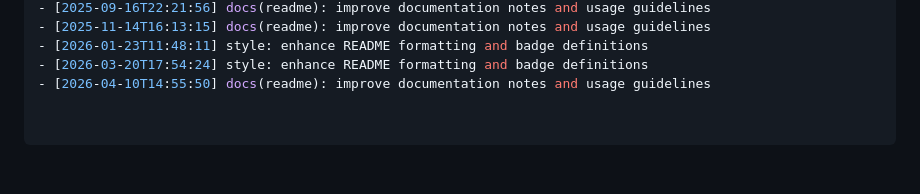
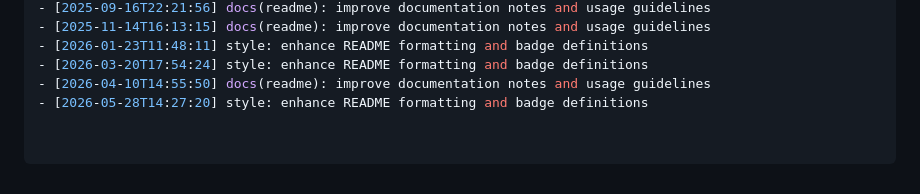
Before and after one commit to abrar225/Brain-Tumer-Detection-System, a Markdown page: README.md, the part around the change. GitHub-like rendering.

Commit message:
style: enhance README formatting and badge definitions

```diff
--- a/README.md
+++ b/README.md
@@ -89,3 +89,4 @@ Would you like me to:
 - [2026-01-23T11:48:11] style: enhance README formatting and badge definitions
 - [2026-03-20T17:54:24] style: enhance README formatting and badge definitions
 - [2026-04-10T14:55:50] docs(readme): improve documentation notes and usage guidelines
+- [2026-05-28T14:27:20] style: enhance README formatting and badge definitions
```
